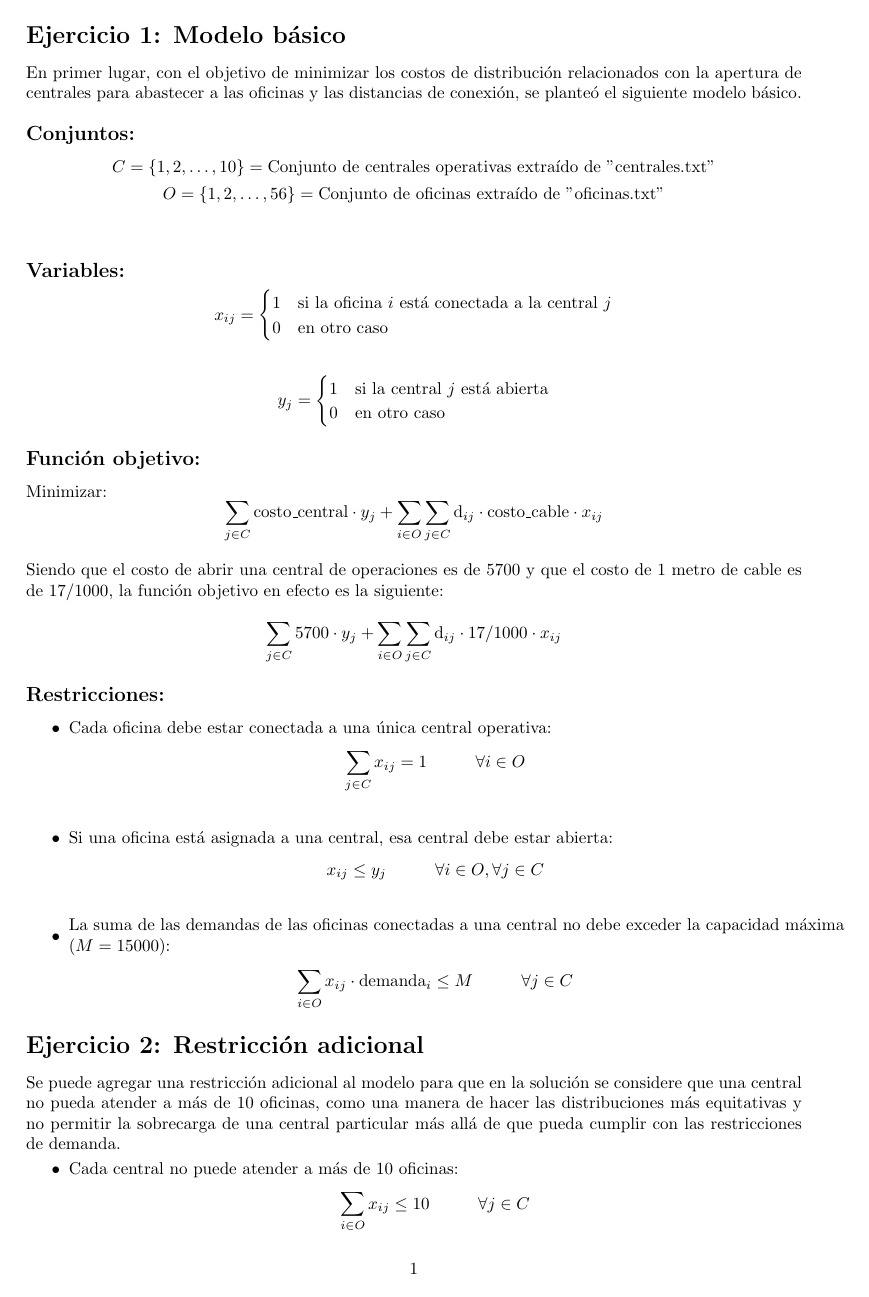
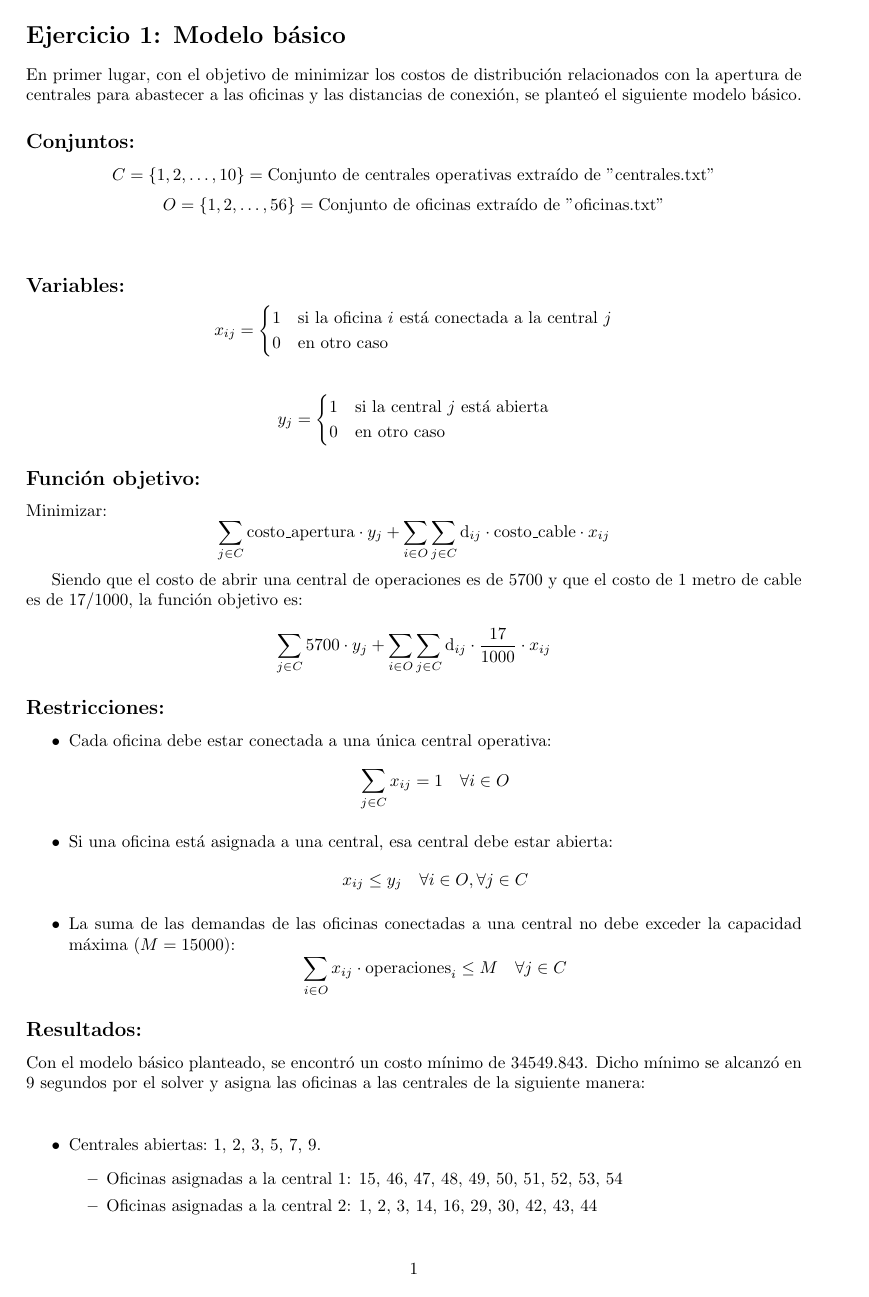
Before and after one commit to emi-verdun/optimizacion_oficinas, a LaTeX document (informe.tex): page 1 of 2. Compiled offline with pdfLaTeX.

Commit message:
Add files via upload

```diff
--- a/informe.tex
+++ b/informe.tex
@@ -45,36 +41,42 @@ y_j =
 
 Minimizar:
 \[
- \sum_{j \in C} \text{costo\_central} \cdot y_j + \sum_{i \in O}\sum_{j \in C} \text{d}_{ij} \cdot \text{costo\_cable} \cdot x_{ij}
+\sum_{j \in C} \text{costo\_apertura} \cdot y_j + \sum_{i \in O} \sum_{j \in C} \text{d}_{ij} \cdot \text{costo\_cable} \cdot x_{ij}
 \]
 
-\[
-\parbox{\textwidth}{Siendo que el costo de abrir una central de operaciones es de 5700 y que el costo de 1 metro de cable es de 17/1000, la función objetivo en efecto es la siguiente:}
-\]
+Siendo que el costo de abrir una central de operaciones es de 5700 y que el costo de 1 metro de cable es de \(17/1000\), la función objetivo es:
 
 \[
- \sum_{j \in C} \text{5700} \cdot y_j + \sum_{i \in O}\sum_{j \in C} \text{d}_{ij} \cdot \text{17/1000} \cdot x_{ij}
+\sum_{j \in C} 5700 \cdot y_j + \sum_{i \in O} \sum_{j \in C} \text{d}_{ij} \cdot \frac{17}{1000} \cdot x_{ij}
 \]
 
 \subsection*{Restricciones:}
 
 \begin{itemize}
-    \item \text{Cada oficina debe estar conectada a una única central operativa:}
+    \item Cada oficina debe estar conectada a una única central operativa:
     \[
-    \sum_{j \in C} x_{ij} = 1     \hspace{1cm} \forall i \in O
+    \sum_{j \in C} x_{ij} = 1 \quad \forall i \in O
     \]
 
-    \vspace{0.3cm}
-
-    \item \text{Si una oficina está asignada a una central, esa central debe estar abierta:}
+    \item Si una oficina está asignada a una central, esa central debe estar abierta:
     \[
-    x_{ij} \leq y_j  \hspace{1cm}\forall i \in O, \forall j \in C
+    x_{ij} \leq y_j \quad \forall i \in O, \forall j \in C
     \]
 
-    \vspace{0.3cm}
-
-    \item\parbox{\textwidth}{La suma de las demandas de las oficinas conectadas a una central no debe exceder la capacidad máxima (\(M = 15000\)):}
+    \item La suma de las demandas de las oficinas conectadas a una central no debe exceder la capacidad máxima (\(M = 15000\)):
     \[
-   \sum_{i \in O} x_{ij} \cdot \text{demanda}_i \leq M \hspace{1cm} \forall j \in C
+    \sum_{i \in O} x_{ij} \cdot \text{operaciones}_i \leq M \quad \forall j \in C
     \]
 \end{itemize}
+
+\subsection*{Resultados:}
+
+Con el modelo básico planteado, se encontró un costo mínimo de 34549.843. Dicho mínimo se alcanzó en 9 segundos por el solver y asigna las oficinas a las centrales de la siguiente manera:
+\vspace{0.5cm}
+
+\begin{itemize}
+    \item\text{Centrales abiertas:} 1, 2, 3, 5, 7, 9.
+	\begin{itemize}
+	\item Oficinas asignadas a la central 1: 15, 46, 47, 48, 49, 50, 51, 52, 53, 54
+	\item Oficinas asignadas a la central 2: 1, 2, 3, 14, 16, 29, 30, 42, 43, 44
+	\item Oficinas asignadas a la central 3: 10, 11, 18, 19, 21, 31, 32, 33
```
Also changed, not shown: informe.pdf, informe.tex (22 more changed lines), 2 other files.
